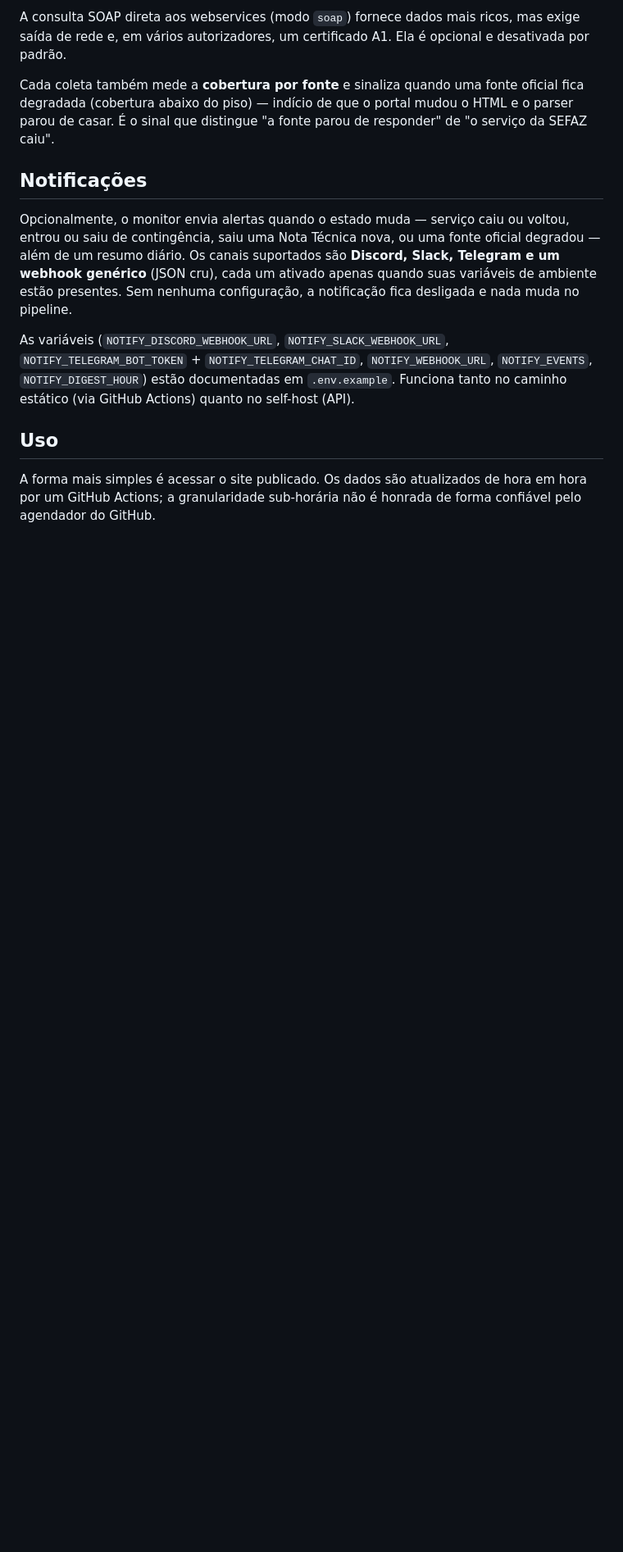
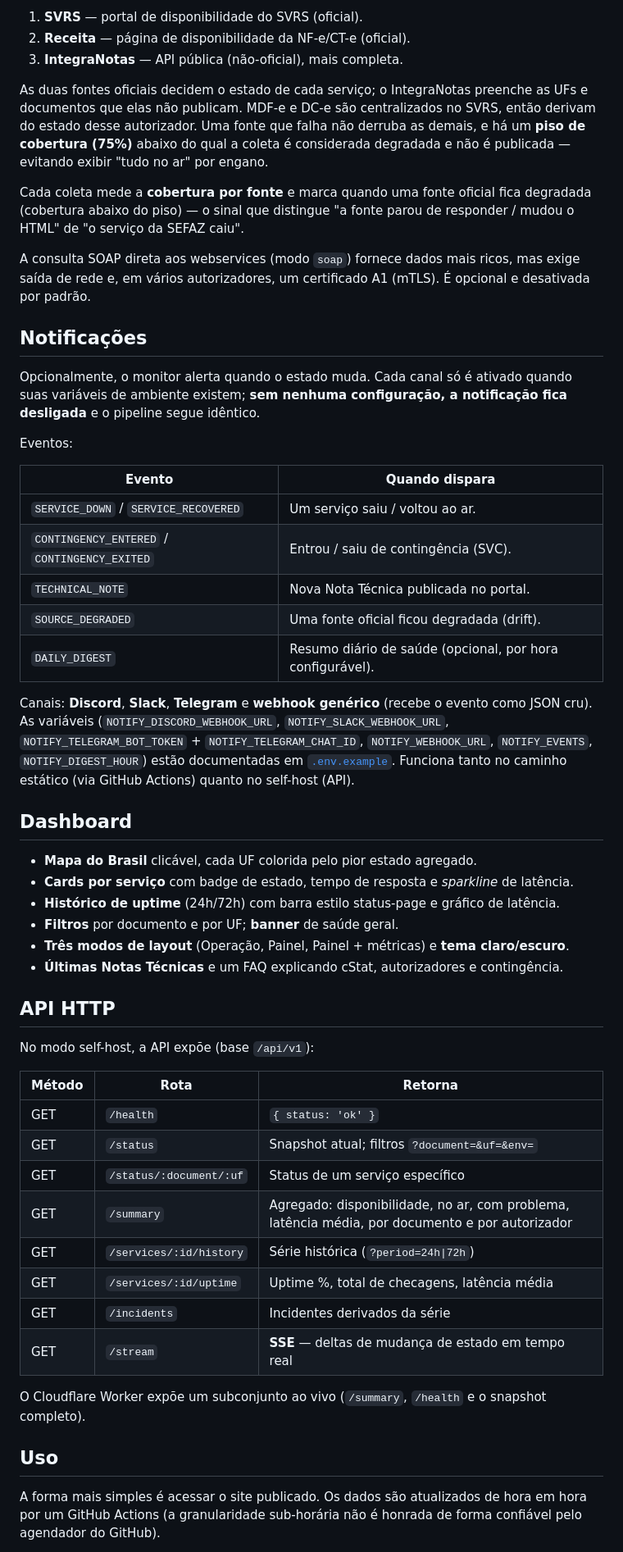
Before and after one commit to felipesauer/monitor-sefaz, a Markdown page: README.md, the part around one of its changes. Shown at 82% size. Rendered like a GitHub page; blank space fills up the shorter version.

```diff
--- a/README.md
+++ b/README.md
@@ -43,30 +58,75 @@ no SVRS, então derivam do estado desse autorizador.
 
-A consulta SOAP direta aos webservices (modo `soap`) fornece dados mais ricos,
-mas exige saída de rede e, em vários autorizadores, um certificado A1. Ela é
+1. **SVRS** — portal de disponibilidade do SVRS (oficial).
+2. **Receita** — página de disponibilidade da NF-e/CT-e (oficial).
+3. **IntegraNotas** — API pública (não-oficial), mais completa.
+
+As duas fontes oficiais decidem o estado de cada serviço; o IntegraNotas preenche
+as UFs e documentos que elas não publicam. MDF-e e DC-e são centralizados no SVRS,
+então derivam do estado desse autorizador. Uma fonte que falha não derruba as
+demais, e há um **piso de cobertura (75%)** abaixo do qual a coleta é considerada
+degradada e não é publicada — evitando exibir "tudo no ar" por engano.
+
+Cada coleta mede a **cobertura por fonte** e marca quando uma fonte oficial fica
+degradada (cobertura abaixo do piso) — o sinal que distingue "a fonte parou de
+responder / mudou o HTML" de "o serviço da SEFAZ caiu".
+
+A consulta SOAP direta aos webservices (modo `soap`) fornece dados mais ricos, mas
+exige saída de rede e, em vários autorizadores, um certificado A1 (mTLS). É
 opcional e desativada por padrão.
-
-Cada coleta também mede a **cobertura por fonte** e sinaliza quando uma fonte
-oficial fica degradada (cobertura abaixo do piso) — indício de que o portal
-mudou o HTML e o parser parou de casar. É o sinal que distingue "a fonte parou
-de responder" de "o serviço da SEFAZ caiu".
 
 ## Notificações
 
-Opcionalmente, o monitor envia alertas quando o estado muda — serviço caiu ou
-voltou, entrou ou saiu de contingência, saiu uma Nota Técnica nova, ou uma fonte
-oficial degradou — além de um resumo diário. Os canais suportados são **Discord,
-Slack, Telegram e um webhook genérico** (JSON cru), cada um ativado apenas quando
-suas variáveis de ambiente estão presentes. Sem nenhuma configuração, a
-notificação fica desligada e nada muda no pipeline.
+Opcionalmente, o monitor alerta quando o estado muda. Cada canal só é ativado
+quando suas variáveis de ambiente existem; **sem nenhuma configuração, a
+notificação fica desligada** e o pipeline segue idêntico.
 
-As variáveis (`NOTIFY_DISCORD_WEBHOOK_URL`, `NOTIFY_SLACK_WEBHOOK_URL`,
-`NOTIFY_TELEGRAM_BOT_TOKEN` + `NOTIFY_TELEGRAM_CHAT_ID`, `NOTIFY_WEBHOOK_URL`,
-`NOTIFY_EVENTS`, `NOTIFY_DIGEST_HOUR`) estão documentadas em `.env.example`.
-Funciona tanto no caminho estático (via GitHub Actions) quanto no self-host (API).
+Eventos:
+
+| Evento | Quando dispara |
+|---|---|
+| `SERVICE_DOWN` / `SERVICE_RECOVERED` | Um serviço saiu / voltou ao ar. |
+| `CONTINGENCY_ENTERED` / `CONTINGENCY_EXITED` | Entrou / saiu de contingência (SVC). |
+| `TECHNICAL_NOTE` | Nova Nota Técnica publicada no portal. |
+| `SOURCE_DEGRADED` | Uma fonte oficial ficou degradada (drift). |
+| `DAILY_DIGEST` | Resumo diário de saúde (opcional, por hora configurável). |
+
+Canais: **Discord**, **Slack**, **Telegram** e **webhook genérico** (recebe o
+evento como JSON cru). As variáveis (`NOTIFY_DISCORD_WEBHOOK_URL`,
+`NOTIFY_SLACK_WEBHOOK_URL`, `NOTIFY_TELEGRAM_BOT_TOKEN` + `NOTIFY_TELEGRAM_CHAT_ID`,
+`NOTIFY_WEBHOOK_URL`, `NOTIFY_EVENTS`, `NOTIFY_DIGEST_HOUR`) estão documentadas em
+[`.env.example`](.env.example). Funciona tanto no caminho estático (via GitHub
+Actions) quanto no self-host (API).
+
+## Dashboard
+
+- **Mapa do Brasil** clicável, cada UF colorida pelo pior estado agregado.
+- **Cards por serviço** com badge de estado, tempo de resposta e *sparkline* de latência.
+- **Histórico de uptime** (24h/72h) com barra estilo status-page e gráfico de latência.
+- **Filtros** por documento e por UF; **banner** de saúde geral.
+- **Três modos de layout** (Operação, Painel, Painel + métricas) e **tema claro/escuro**.
+- **Últimas Notas Técnicas** e um FAQ explicando cStat, autorizadores e contingência.
+
+## API HTTP
+
+No modo self-host, a API expõe (base `/api/v1`):
+
+| Método | Rota | Retorna |
+|---|---|---|
+| GET | `/health` | `{ status: 'ok' }` |
+| GET | `/status` | Snapshot atual; filtros `?document=&uf=&env=` |
+| GET | `/status/:document/:uf` | Status de um serviço específico |
+| GET | `/summary` | Agregado: disponibilidade, no ar, com problema, latência média, por documento e por autorizador |
+| GET | `/services/:id/history` | Série histórica (`?period=24h\|72h`) |
+| GET | `/services/:id/uptime` | Uptime %, total de checagens, latência média |
+| GET | `/incidents` | Incidentes derivados da série |
+| GET | `/stream` | **SSE** — deltas de mudança de estado em tempo real |
+
+O Cloudflare Worker expõe um subconjunto ao vivo (`/summary`, `/health` e o
+snapshot completo).
 
 ## Uso
 
-A forma mais simples é acessar o site publicado. Os dados são atualizados de
-hora em hora por um GitHub Actions; a granularidade sub-horária não é honrada de
-forma confiável pelo agendador do GitHub.
+A forma mais simples é acessar o site publicado. Os dados são atualizados de hora
+em hora por um GitHub Actions (a granularidade sub-horária não é honrada de forma
+confiável pelo agendador do GitHub).
 
```
Also changed, not shown: other parts of README.md (+62 -46 lines), docs/dashboard.png (added).
